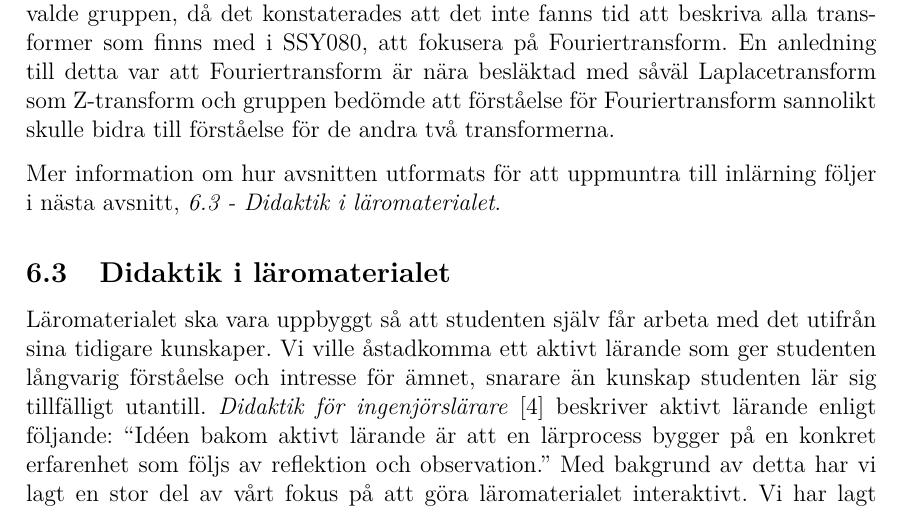
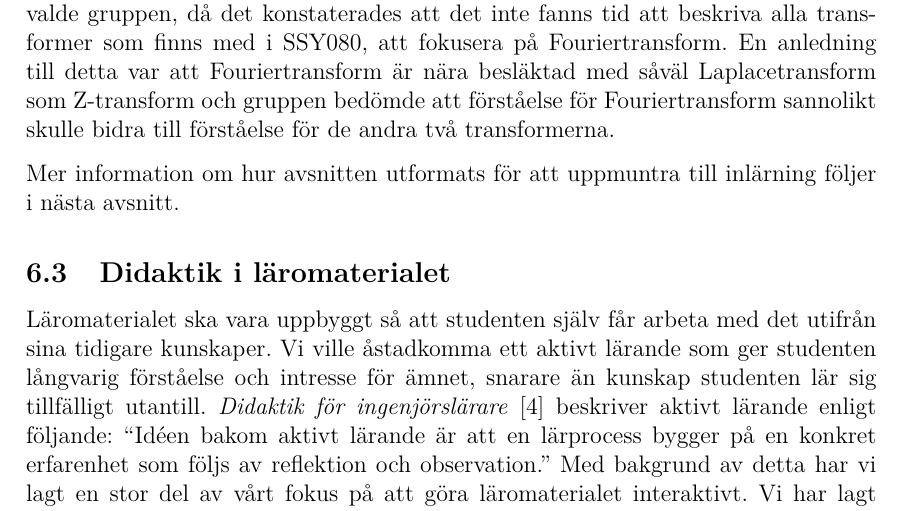
Before and after one commit to DSLsofMath/BScProj2016, a LaTeX thesis (Dokument/Rapport/rapport.tex): part of page 22 of 49, cut so that both start at the same text. Compiled offline with pdfLaTeX.

Commit message:
Tog bort en onödig referens.

```diff
--- a/Dokument/Rapport/rapport.tex
+++ b/Dokument/Rapport/rapport.tex
@@ -1004,8 +1004,7 @@ förståelse för Fouriertransform sannolikt skulle bidra till förståelse
 för de andra två transformerna.
 
 Mer information om hur avsnitten utformats för att uppmuntra till
-inlärning följer i nästa avsnitt, \textit{\ref{sec:matDidaktik} -
-  \nameref{sec:matDidaktik}}.
+inlärning följer i nästa avsnitt.
 
 \subsection{Didaktik i läromaterialet}
 \label{sec:matDidaktik}
```
